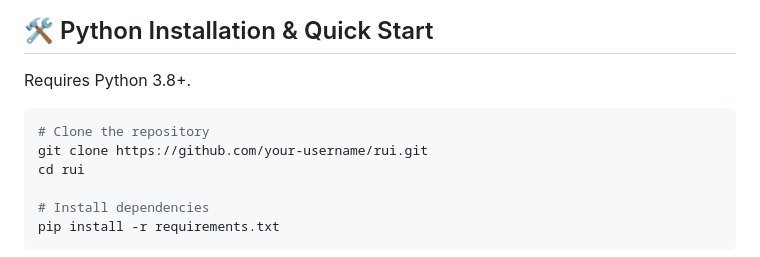
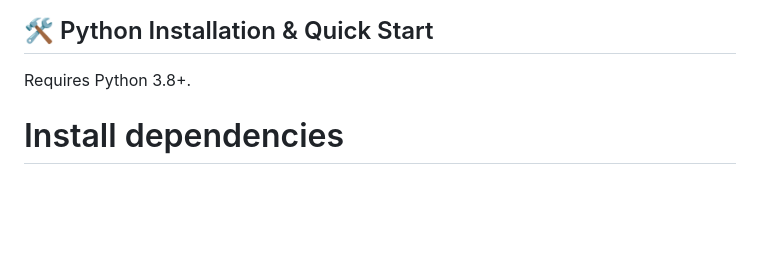
Before and after one commit to lambblue/rui, a Markdown page: README.md, the part around the change. GitHub-like rendering; blank space fills up the shorter version.

Commit message:
Update README
Update README.

````diff
--- a/README.md
+++ b/README.md
@@ -26,11 +26,6 @@ RUI operates using four symbiotic mechanisms:
 ## 🛠️ Python Installation & Quick Start
 
 Requires Python 3.8+.
-
-```bash
-# Clone the repository
-git clone https://github.com/your-username/rui.git
-cd rui
 
 # Install dependencies
 pip install -r requirements.txt
````
